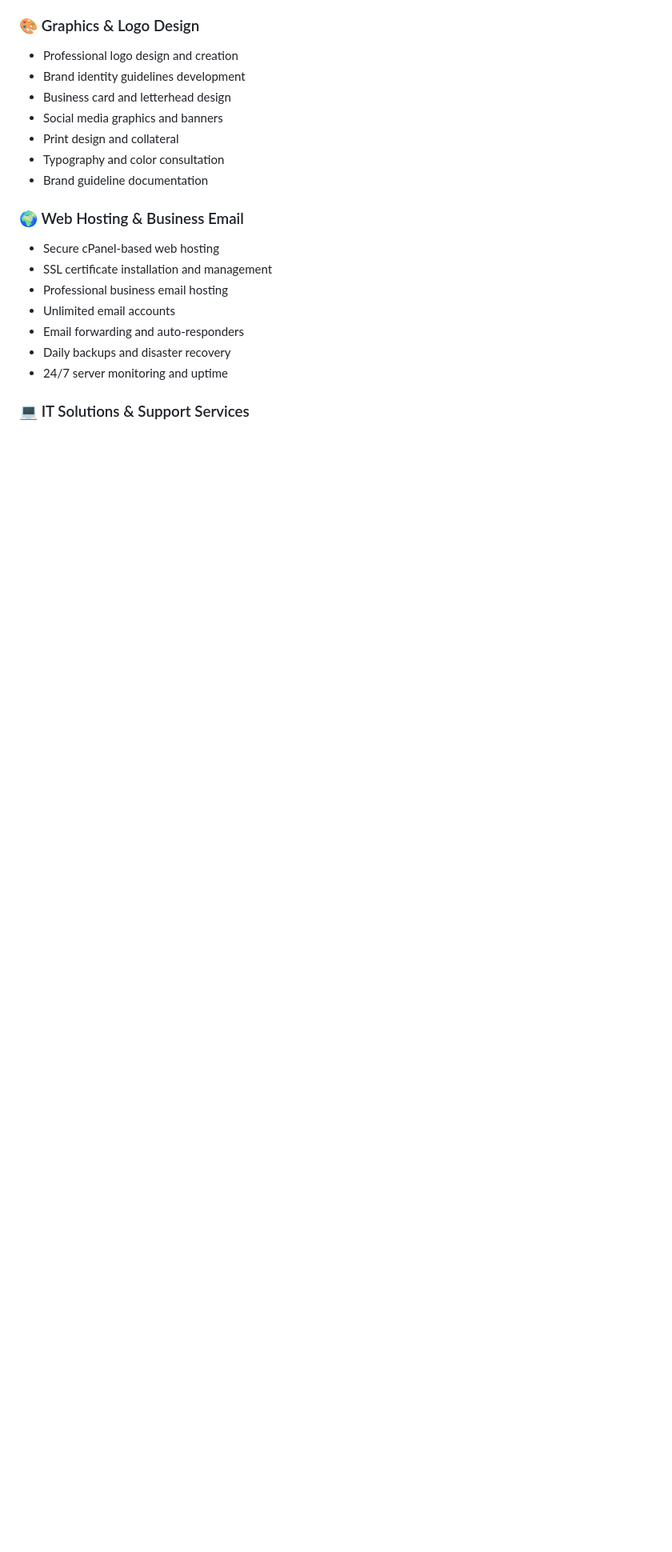
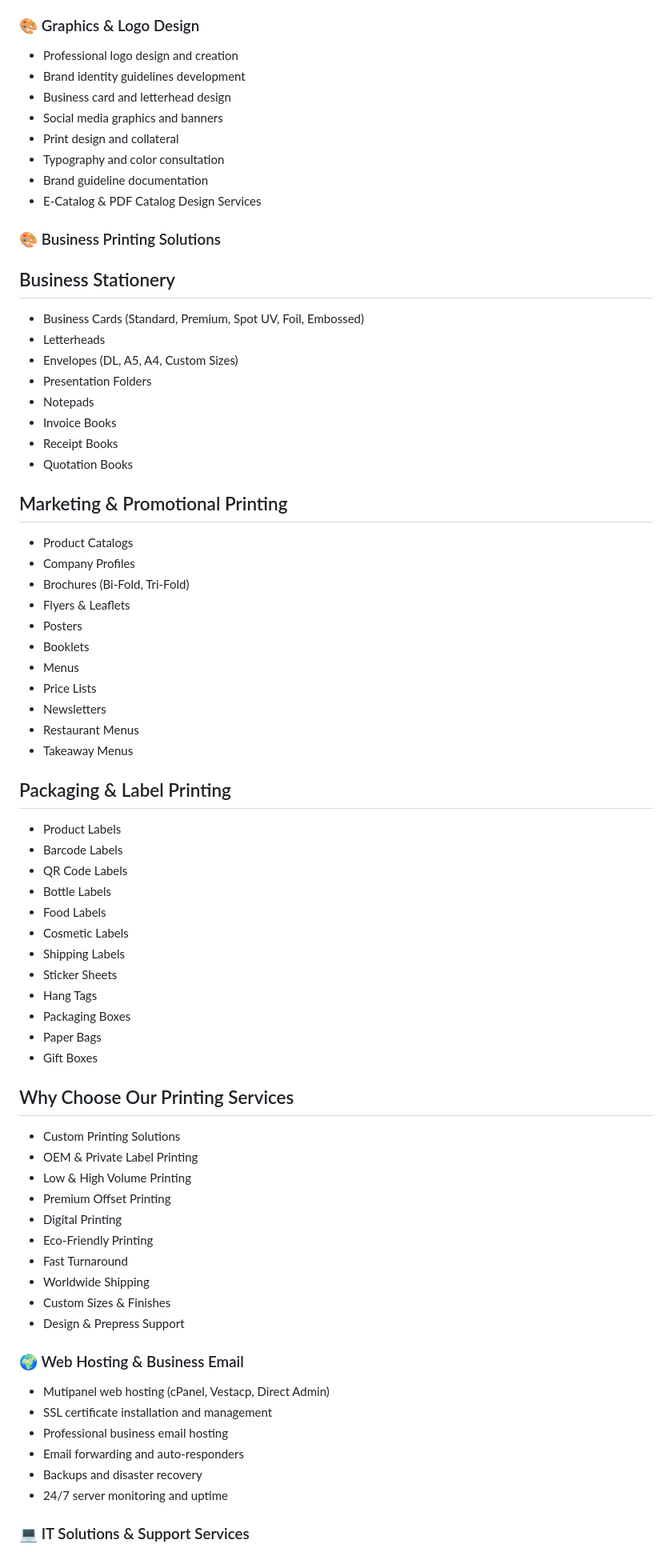
Before and after one commit to uumair/puffintechnologies, a Markdown page: README.md, the part around one of its changes. Shown at 80% size. GitHub-like rendering; blank space fills up the shorter version.

```diff
--- a/README.md
+++ b/README.md
@@ -69,14 +75,65 @@ Puffin Technologies provides comprehensive digital solutions including:
 - Print design and collateral
 - Typography and color consultation
 - Brand guideline documentation
+- E-Catalog & PDF Catalog Design Services
+
+### 🎨 Business Printing Solutions
+## Business Stationery
+- Business Cards (Standard, Premium, Spot UV, Foil, Embossed)
+- Letterheads
+- Envelopes (DL, A5, A4, Custom Sizes)
+- Presentation Folders
+- Notepads
+- Invoice Books
+- Receipt Books
+- Quotation Books
+
+## Marketing & Promotional Printing
+- Product Catalogs
+- Company Profiles
+- Brochures (Bi-Fold, Tri-Fold)
+- Flyers & Leaflets
+- Posters
+- Booklets
+- Menus
+- Price Lists
+- Newsletters
+- Restaurant Menus
+- Takeaway Menus
+
+## Packaging & Label Printing
+- Product Labels
+- Barcode Labels
+- QR Code Labels
+- Bottle Labels
+- Food Labels
+- Cosmetic Labels
+- Shipping Labels
+- Sticker Sheets
+- Hang Tags
+- Packaging Boxes
+- Paper Bags
+- Gift Boxes
+
+## Why Choose Our Printing Services
+- Custom Printing Solutions
+- OEM & Private Label Printing
+- Low & High Volume Printing
+- Premium Offset Printing
+- Digital Printing
+- Eco-Friendly Printing
+- Fast Turnaround
+- Worldwide Shipping
+- Custom Sizes & Finishes
+- Design & Prepress Support
+
 
 ### 🌍 Web Hosting & Business Email
-- Secure cPanel-based web hosting
+- Mutipanel web hosting (cPanel, Vestacp, Direct Admin)
 - SSL certificate installation and management
 - Professional business email hosting
-- Unlimited email accounts
 - Email forwarding and auto-responders
-- Daily backups and disaster recovery
+- Backups and disaster recovery
 - 24/7 server monitoring and uptime
 
 ### 💻 IT Solutions & Support Services
```
Also changed, not shown: other parts of README.md (+46 -113 lines).
